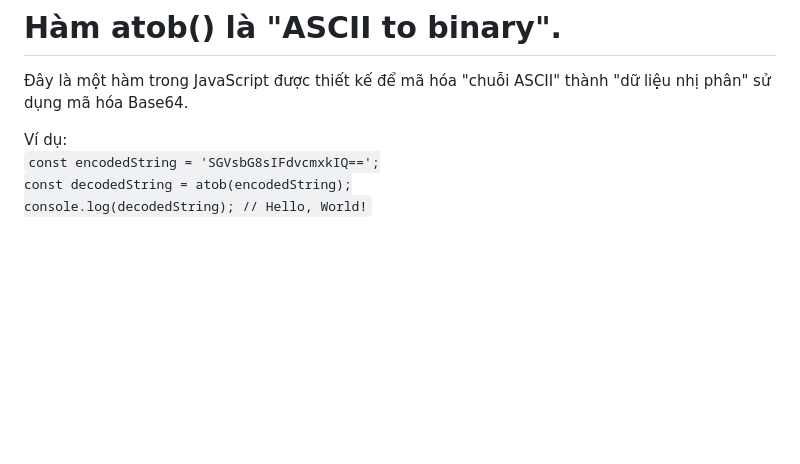
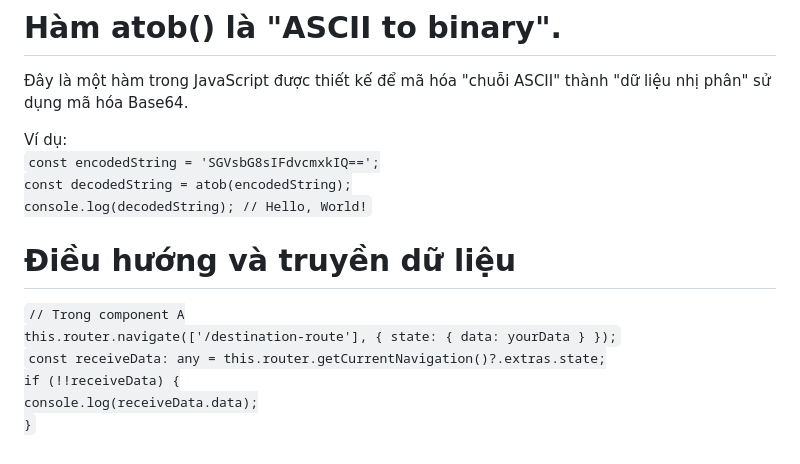
Before and after one commit to conggaro/SuDung_Angular, a Markdown page: README.md, the part around the change. Rendered like a GitHub page; blank space fills up the shorter version.

```diff
--- a/README.md
+++ b/README.md
@@ -74,3 +74,12 @@ Ví dụ:<br>
 const decodedString = atob(encodedString);
 console.log(decodedString); // Hello, World!
 </code>
+
+# Điều hướng và truyền dữ liệu
+<code>// Trong component A
+this.router.navigate(['/destination-route'], { state: { data: yourData } });</code>
+<br>
+<code>const receiveData: any = this.router.getCurrentNavigation()?.extras.state;
+    if (!!receiveData) {
+      console.log(receiveData.data);
+    }</code>
```
